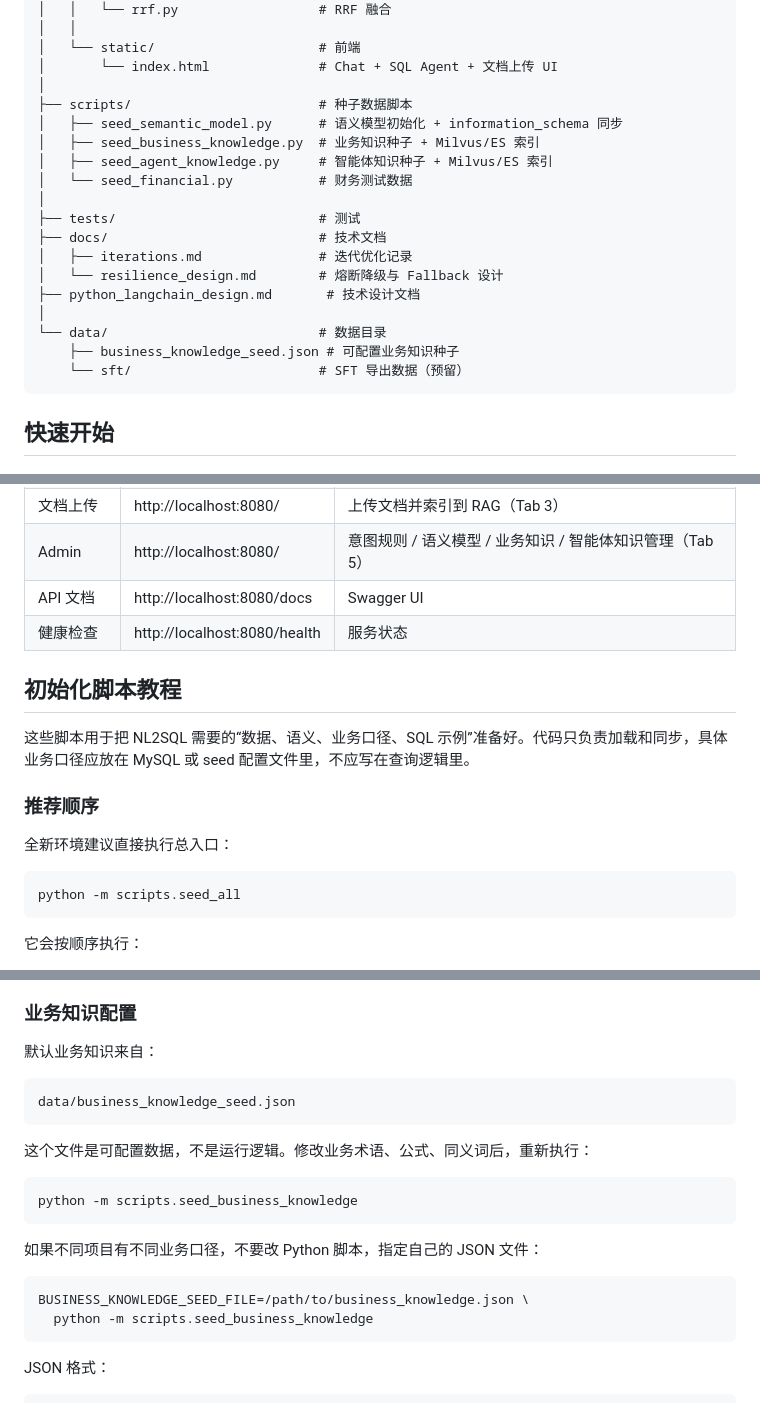
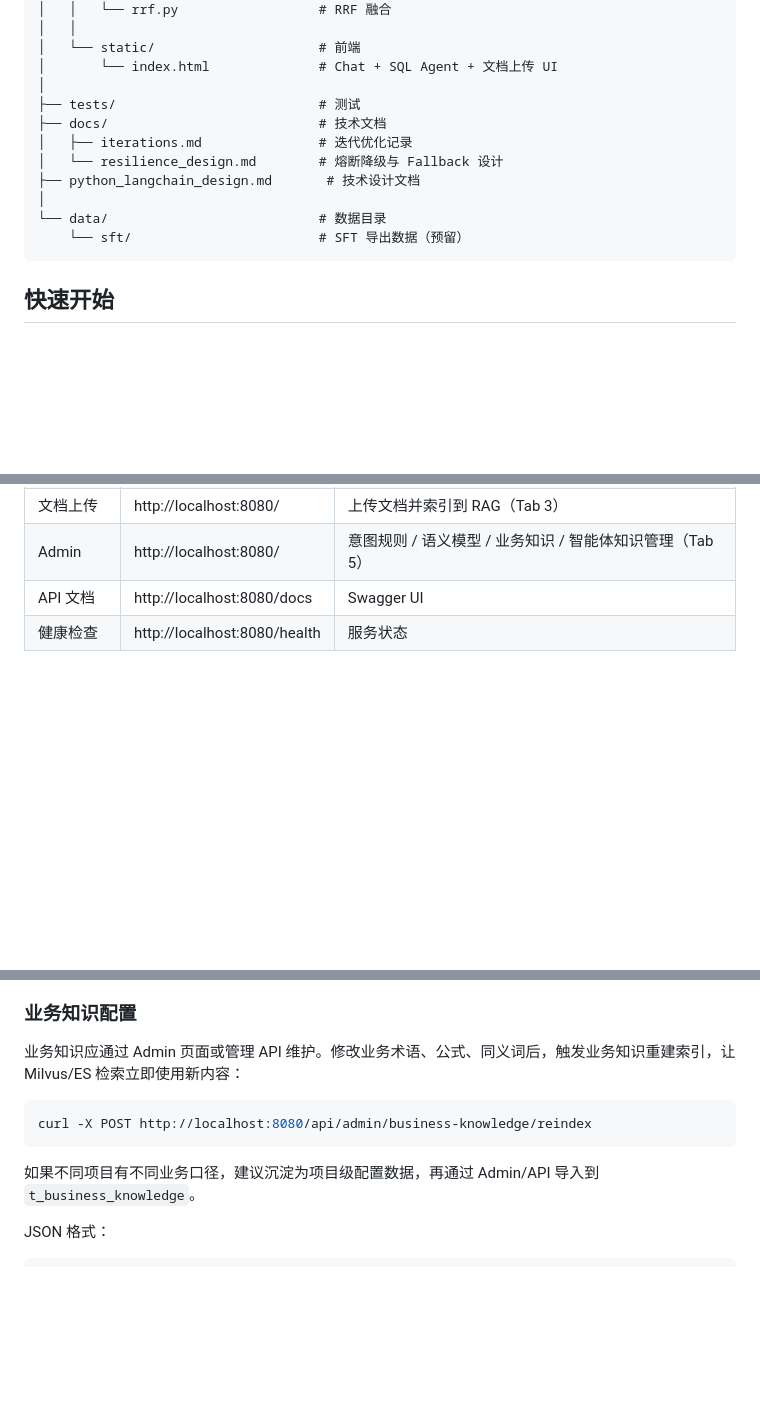
Before and after one commit to liangyuzhe/agent-platform-py, a Markdown page: README.md, 3 parts joined by grey strips. GitHub-like rendering; blank space fills up the shorter version.

````diff
--- a/README.md
+++ b/README.md
@@ -220,12 +226,6 @@ financial-copilot-platform/
 │   └── static/                     # 前端
 │       └── index.html              # Chat + SQL Agent + 文档上传 UI
 │
-├── scripts/                        # 种子数据脚本
-│   ├── seed_semantic_model.py      # 语义模型初始化 + information_schema 同步
-│   ├── seed_business_knowledge.py  # 业务知识种子 + Milvus/ES 索引
-│   ├── seed_agent_knowledge.py     # 智能体知识种子 + Milvus/ES 索引
-│   └── seed_financial.py           # 财务测试数据
-│
 ├── tests/                          # 测试
 ├── docs/                           # 技术文档
 │   ├── iterations.md               # 迭代优化记录
@@ -233,7 +233,6 @@ financial-copilot-platform/
 ├── python_langchain_design.md       # 技术设计文档
 │
 └── data/                           # 数据目录
-    ├── business_knowledge_seed.json # 可配置业务知识种子
     └── sft/                        # SFT 导出数据（预留）
 ```
 
@@ -317,17 +316,3 @@ uvicorn agents.api.app:app --host 0.0.0.0 --port 8080 --reload
 | API 文档 | http://localhost:8080/docs | Swagger UI |
 | 健康检查 | http://localhost:8080/health | 服务状态 |
 
-## 初始化脚本教程
-
-这些脚本用于把 NL2SQL 需要的“数据、语义、业务口径、SQL 示例”准备好。代码只负责加载和同步，具体业务口径应放在 MySQL 或 seed 配置文件里，不应写在查询逻辑里。
-
-### 推荐顺序
-
-全新环境建议直接执行总入口：
-
-```bash
-python -m scripts.seed_all
-```
-
-它会按顺序执行：
-
@@ -599,24 +540,13 @@ python -m agents.eval.cli run-nl2sql \
 
 ### 业务知识配置
 
-默认业务知识来自：
+业务知识应通过 Admin 页面或管理 API 维护。修改业务术语、公式、同义词后，触发业务知识重建索引，让 Milvus/ES 检索立即使用新内容：
 
 ```bash
-data/business_knowledge_seed.json
+curl -X POST http://localhost:8080/api/admin/business-knowledge/reindex
 ```
 
-这个文件是可配置数据，不是运行逻辑。修改业务术语、公式、同义词后，重新执行：
-
-```bash
-python -m scripts.seed_business_knowledge
-```
-
-如果不同项目有不同业务口径，不要改 Python 脚本，指定自己的 JSON 文件：
-
-```bash
-BUSINESS_KNOWLEDGE_SEED_FILE=/path/to/business_knowledge.json \
-  python -m scripts.seed_business_knowledge
-```
+如果不同项目有不同业务口径，建议沉淀为项目级配置数据，再通过 Admin/API 导入到 `t_business_knowledge`。
 
 JSON 格式：
 
````
Also changed, not shown: other parts of README.md (+14 -58 lines), docs/assets/demos/sql-permission-user-role-denied.gif (added), 1 other file.
